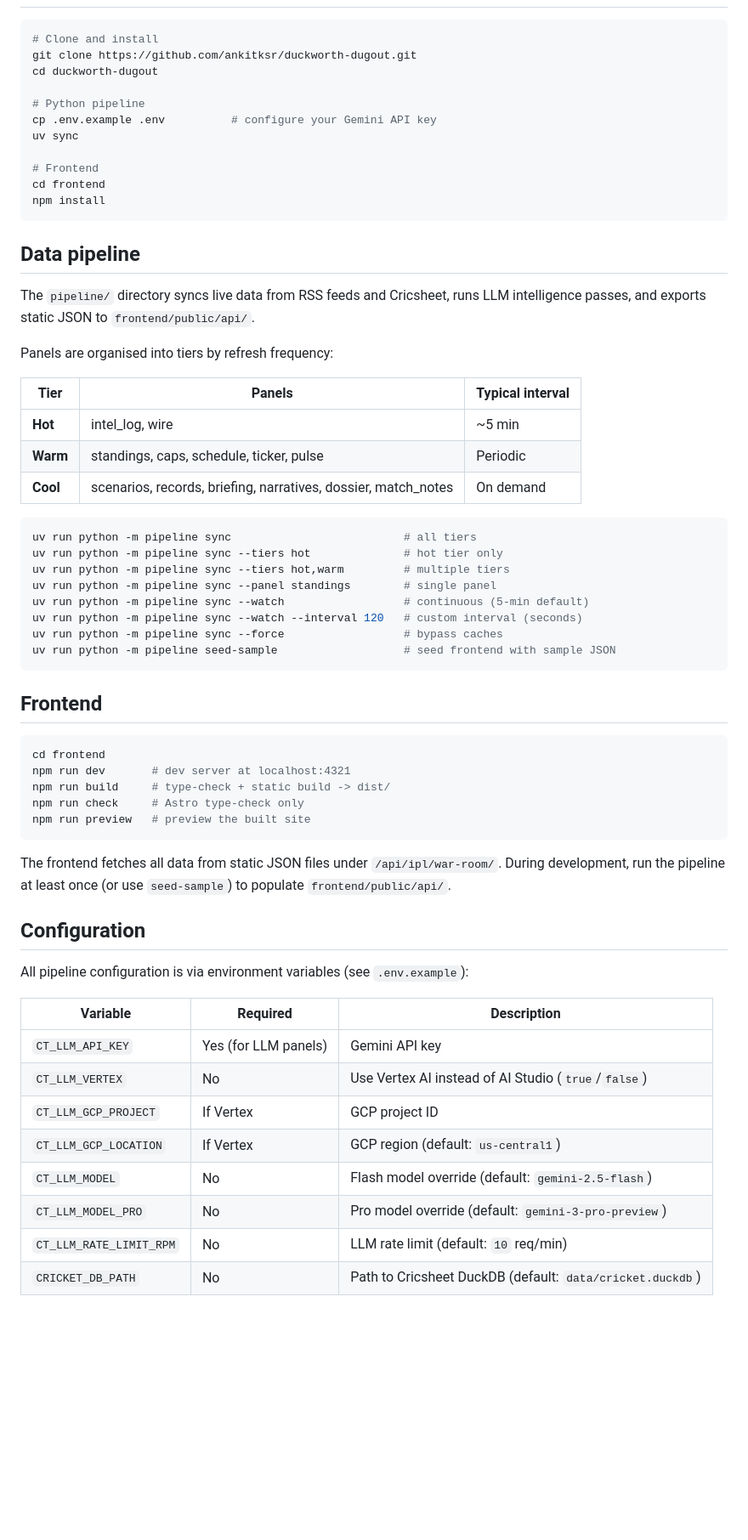
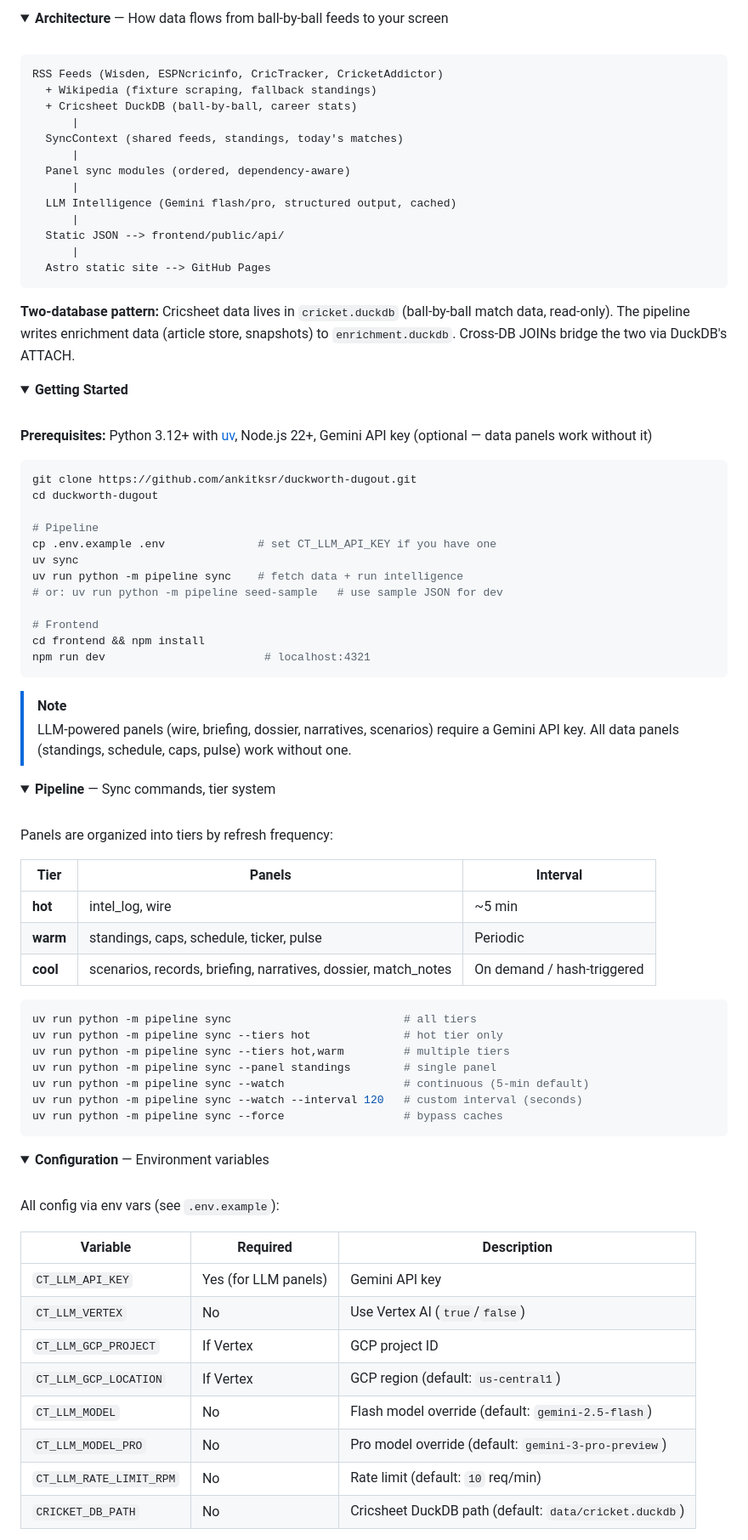
Before and after one commit to ankitksr/duckworth-dugout, a Markdown page: README.md, the part around the change printed below. Shown: that part at 85% size. GitHub-like rendering; folded sections open; blank space fills up the shorter version.

Commit message:
refactor: redesign README with war-room aesthetic

````diff
--- a/README.md
+++ b/README.md
@@ -38,29 +50,67 @@ IPL season command center — live standings, match timelines, cap races, AI-pow
+<details>
+<summary><strong>Architecture</strong> — How data flows from ball-by-ball feeds to your screen</summary>
+
+<br>
+
+```
+RSS Feeds (Wisden, ESPNcricinfo, CricTracker, CricketAddictor)
+  + Wikipedia (fixture scraping, fallback standings)
+  + Cricsheet DuckDB (ball-by-ball, career stats)
+      |
+  SyncContext (shared feeds, standings, today's matches)
+      |
+  Panel sync modules (ordered, dependency-aware)
+      |
+  LLM Intelligence (Gemini flash/pro, structured output, cached)
+      |
+  Static JSON --> frontend/public/api/
+      |
+  Astro static site --> GitHub Pages
+```
+
+**Two-database pattern:** Cricsheet data lives in `cricket.duckdb` (ball-by-ball match data, read-only). The pipeline writes enrichment data (article store, snapshots) to `enrichment.duckdb`. Cross-DB JOINs bridge the two via DuckDB's ATTACH.
+
+</details>
+
+<details open>
+<summary><strong>Getting Started</strong></summary>
+
+<br>
+
+**Prerequisites:** Python 3.12+ with [uv](https://docs.astral.sh/uv/), Node.js 22+, Gemini API key (optional — data panels work without it)
 
 ```bash
-# Clone and install
 git clone https://github.com/ankitksr/duckworth-dugout.git
 cd duckworth-dugout
 
-# Python pipeline
-cp .env.example .env          # configure your Gemini API key
+# Pipeline
+cp .env.example .env              # set CT_LLM_API_KEY if you have one
 uv sync
+uv run python -m pipeline sync    # fetch data + run intelligence
+# or: uv run python -m pipeline seed-sample   # use sample JSON for dev
 
 # Frontend
-cd frontend
-npm install
+cd frontend && npm install
+npm run dev                        # localhost:4321
 ```
 
-## Data pipeline
+> [!NOTE]
+> LLM-powered panels (wire, briefing, dossier, narratives, scenarios) require a Gemini API key. All data panels (standings, schedule, caps, pulse) work without one.
 
-The `pipeline/` directory syncs live data from RSS feeds and Cricsheet, runs LLM intelligence passes, and exports static JSON to `frontend/public/api/`.
+</details>
 
-Panels are organised into tiers by refresh frequency:
+<details>
+<summary><strong>Pipeline</strong> — Sync commands, tier system</summary>
 
-| Tier | Panels | Typical interval |
-|------|--------|------------------|
-| **Hot** | intel_log, wire | ~5 min |
-| **Warm** | standings, caps, schedule, ticker, pulse | Periodic |
-| **Cool** | scenarios, records, briefing, narratives, dossier, match_notes | On demand |
+<br>
+
+Panels are organized into tiers by refresh frequency:
+
+| Tier | Panels | Interval |
+|------|--------|----------|
+| **hot** | intel_log, wire | ~5 min |
+| **warm** | standings, caps, schedule, ticker, pulse | Periodic |
+| **cool** | scenarios, records, briefing, narratives, dossier, match_notes | On demand / hash-triggered |
 
 ```bash
 uv run python -m pipeline sync                          # all tiers
@@ -70,33 +120,25 @@ uv run python -m pipeline sync --panel standings        # single panel
 uv run python -m pipeline sync --watch                  # continuous (5-min default)
 uv run python -m pipeline sync --watch --interval 120   # custom interval (seconds)
 uv run python -m pipeline sync --force                  # bypass caches
-uv run python -m pipeline seed-sample                   # seed frontend with sample JSON
 ```
 
-## Frontend
+</details>
 
-```bash
-cd frontend
-npm run dev       # dev server at localhost:4321
-npm run build     # type-check + static build -> dist/
-npm run check     # Astro type-check only
-npm run preview   # preview the built site
-```
+<details>
+<summary><strong>Configuration</strong> — Environment variables</summary>
 
-The frontend fetches all data from static JSON files under `/api/ipl/war-room/`. During development, run the pipeline at least once (or use `seed-sample`) to populate `frontend/public/api/`.
+<br>
 
-## Configuration
-
-All pipeline configuration is via environment variables (see `.env.example`):
+All config via env vars (see `.env.example`):
 
 | Variable | Required | Description |
 |----------|----------|-------------|
 | `CT_LLM_API_KEY` | Yes (for LLM panels) | Gemini API key |
-| `CT_LLM_VERTEX` | No | Use Vertex AI instead of AI Studio (`true`/`false`) |
+| `CT_LLM_VERTEX` | No | Use Vertex AI (`true`/`false`) |
 | `CT_LLM_GCP_PROJECT` | If Vertex | GCP project ID |
 | `CT_LLM_GCP_LOCATION` | If Vertex | GCP region (default: `us-central1`) |
 | `CT_LLM_MODEL` | No | Flash model override (default: `gemini-2.5-flash`) |
 | `CT_LLM_MODEL_PRO` | No | Pro model override (default: `gemini-3-pro-preview`) |
-| `CT_LLM_RATE_LIMIT_RPM` | No | LLM rate limit (default: `10` req/min) |
-| `CRICKET_DB_PATH` | No | Path to Cricsheet DuckDB (default: `data/cricket.duckdb`) |
+| `CT_LLM_RATE_LIMIT_RPM` | No | Rate limit (default: `10` req/min) |
+| `CRICKET_DB_PATH` | No | Cricsheet DuckDB path (default: `data/cricket.duckdb`) |
 
````
Also changed, not shown: other parts of README.md (+68 -50 lines), docs/screenshot.png (added), 1 other file.
